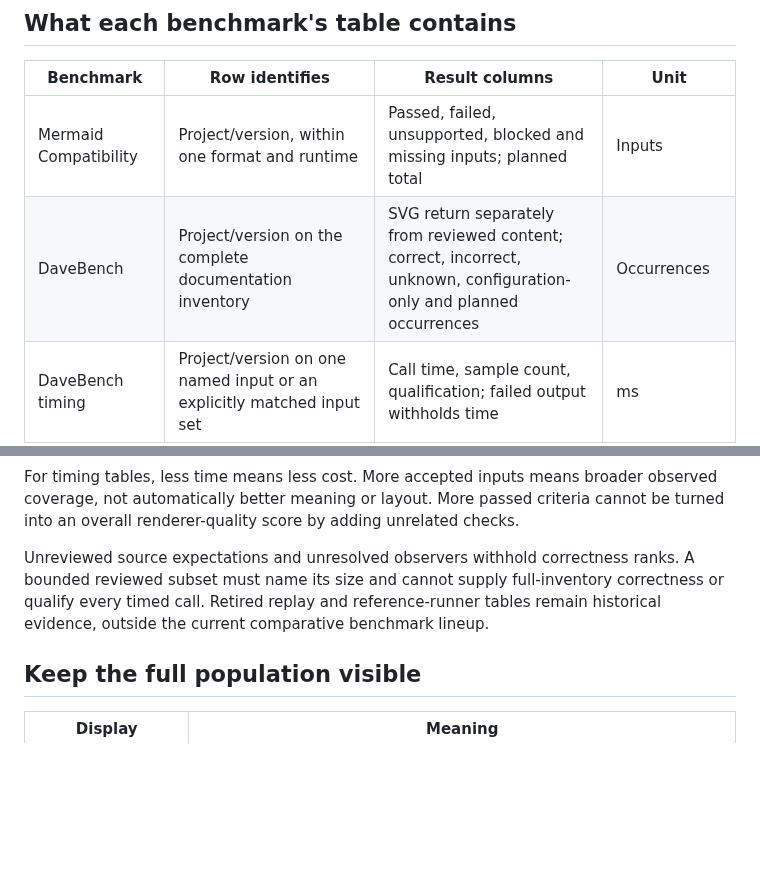
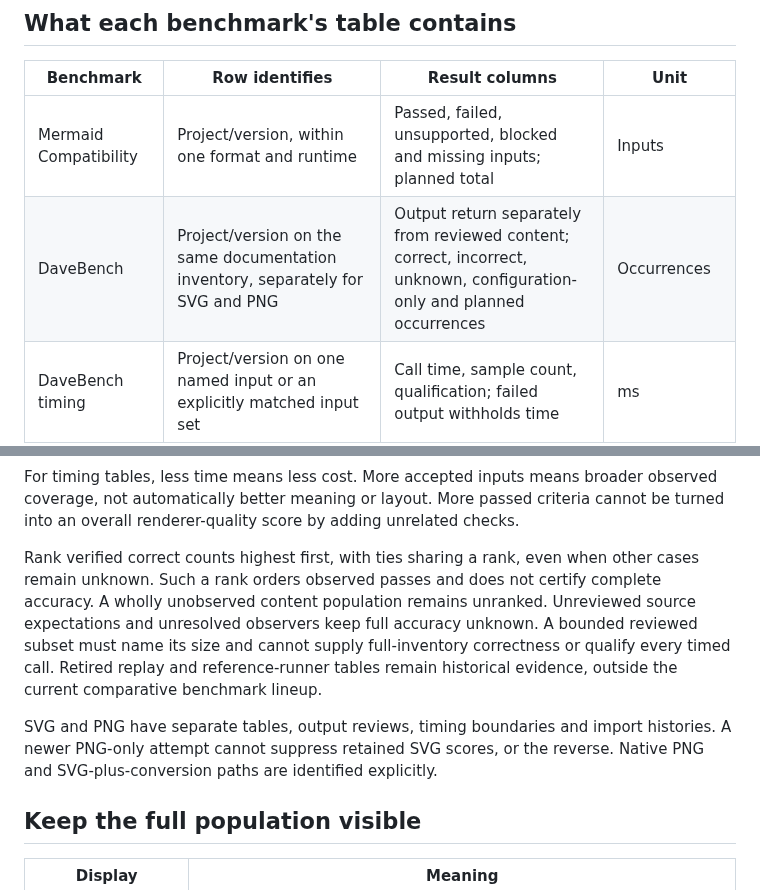
Before and after one commit to adewale/trident, a Markdown page: REPORTING.md, 2 parts joined by grey strips. Drawn GitHub-style; blank space fills up the shorter version.

```diff
--- a/REPORTING.md
+++ b/REPORTING.md
@@ -47,7 +47,7 @@ sentence interpreting each result.
 | Benchmark | Row identifies | Result columns | Unit |
 |---|---|---|---|
 | Mermaid Compatibility | Project/version, within one format and runtime | Passed, failed, unsupported, blocked and missing inputs; planned total | Inputs |
-| DaveBench | Project/version on the complete documentation inventory | SVG return separately from reviewed content; correct, incorrect, unknown, configuration-only and planned occurrences | Occurrences |
+| DaveBench | Project/version on the same documentation inventory, separately for SVG and PNG | Output return separately from reviewed content; correct, incorrect, unknown, configuration-only and planned occurrences | Occurrences |
 | DaveBench timing | Project/version on one named input or an explicitly matched input set | Call time, sample count, qualification; failed output withholds time | ms |
 | Diagram Meaning | Project/version on the same authored SVG cases | Correct, incorrect, unsupported and unknown diagrams; per-criterion details separately | Diagrams |
 | Model and Editing Contracts | Project/version on shared criterion identities | Same criterion counts; API-specific checks in a separate table | Criteria |
@@ -61,10 +61,17 @@ observed coverage, not automatically better meaning or layout. More passed
 criteria cannot be turned into an overall renderer-quality score by adding
 unrelated checks.
 
-Unreviewed source expectations and unresolved observers withhold correctness ranks.
+Rank verified correct counts highest first, with ties sharing a rank, even when
+other cases remain unknown. Such a rank orders observed passes and does not certify
+complete accuracy. A wholly unobserved content population remains unranked.
+Unreviewed source expectations and unresolved observers keep full accuracy unknown.
 A bounded reviewed subset must name its size and cannot supply full-inventory
 correctness or qualify every timed call. Retired replay and reference-runner tables
 remain historical evidence, outside the current comparative benchmark lineup.
+
+SVG and PNG have separate tables, output reviews, timing boundaries and import
+histories. A newer PNG-only attempt cannot suppress retained SVG scores, or the
+reverse. Native PNG and SVG-plus-conversion paths are identified explicitly.
 
 ## Keep the full population visible
 
```
Also changed, not shown: BENCHMARKS.md (+25 -2 lines), README.md (+14 -3 lines), docs/benchmark-scope-audit-2026-10-31.md (added, +99 -0 lines), docs/evidence/davebench-output-lanes-2026-10-31/flutter.png (added), docs/evidence/davebench-output-lanes-2026-10-31/mermaid.png (added), 5 other files.
